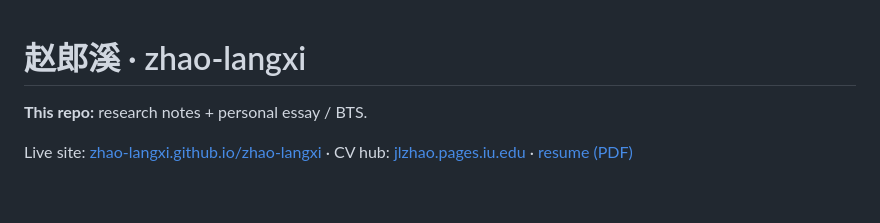
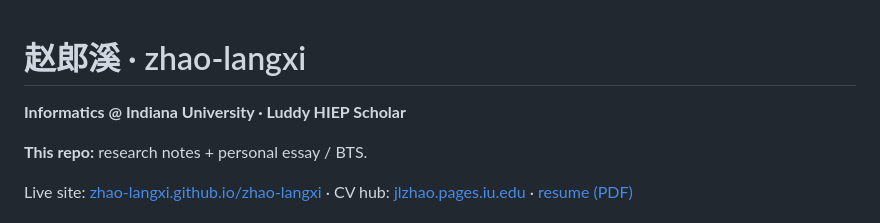
Before and after one commit to zhao-langxi/zhao-langxi, a Markdown page: README.md, the part around the change. Rendered like a GitHub page; blank space fills up the shorter version.

Commit message:
文档：README 增加 Informatics 与 Luddy HIEP Scholar 身份行
在 profile README 顶部补充 Informatics @ Indiana University · Luddy HIEP Scholar，与站点 focus line 对齐。

```diff
--- a/README.md
+++ b/README.md
@@ -1,4 +1,6 @@
 # 赵郎溪 · zhao-langxi
+
+**Informatics @ Indiana University · Luddy HIEP Scholar**
 
 **This repo:** research notes + personal essay / BTS.
 
```
